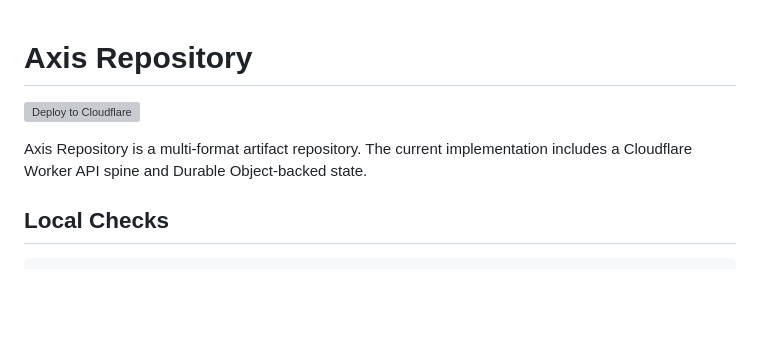
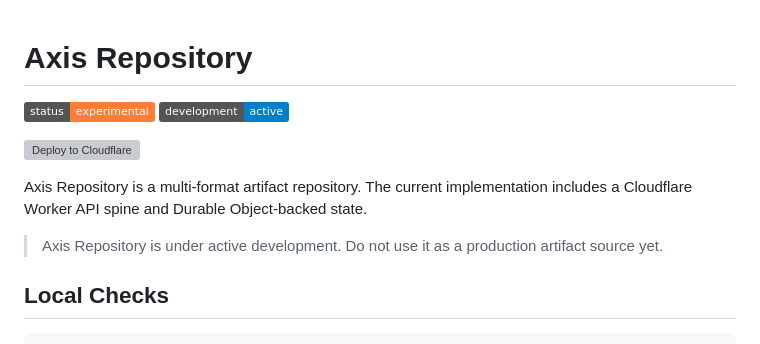
Before and after one commit to sakkyoi/axis-repository, a Markdown page: README.md, the part around the change. Drawn GitHub-style; badges without logos; blank space fills up the shorter version; grey boxes are pictures that could not be loaded.

Commit message:
docs: add status badge

```diff
--- a/README.md
+++ b/README.md
@@ -1,8 +1,13 @@
 # Axis Repository
+
+[![Status: Experimental](https://img.shields.io/badge/status-experimental-orange)](#)
+[![Development: Active](https://img.shields.io/badge/development-active-blue)](#)
 
 [![Deploy to Cloudflare](https://deploy.workers.cloudflare.com/button)](https://deploy.workers.cloudflare.com/?url=https://github.com/sakkyoi/axis-repository)
 
 Axis Repository is a multi-format artifact repository. The current implementation includes a Cloudflare Worker API spine and Durable Object-backed state.
+
+> Axis Repository is under active development. Do not use it as a production artifact source yet.
 
 ## Local Checks
 
```
